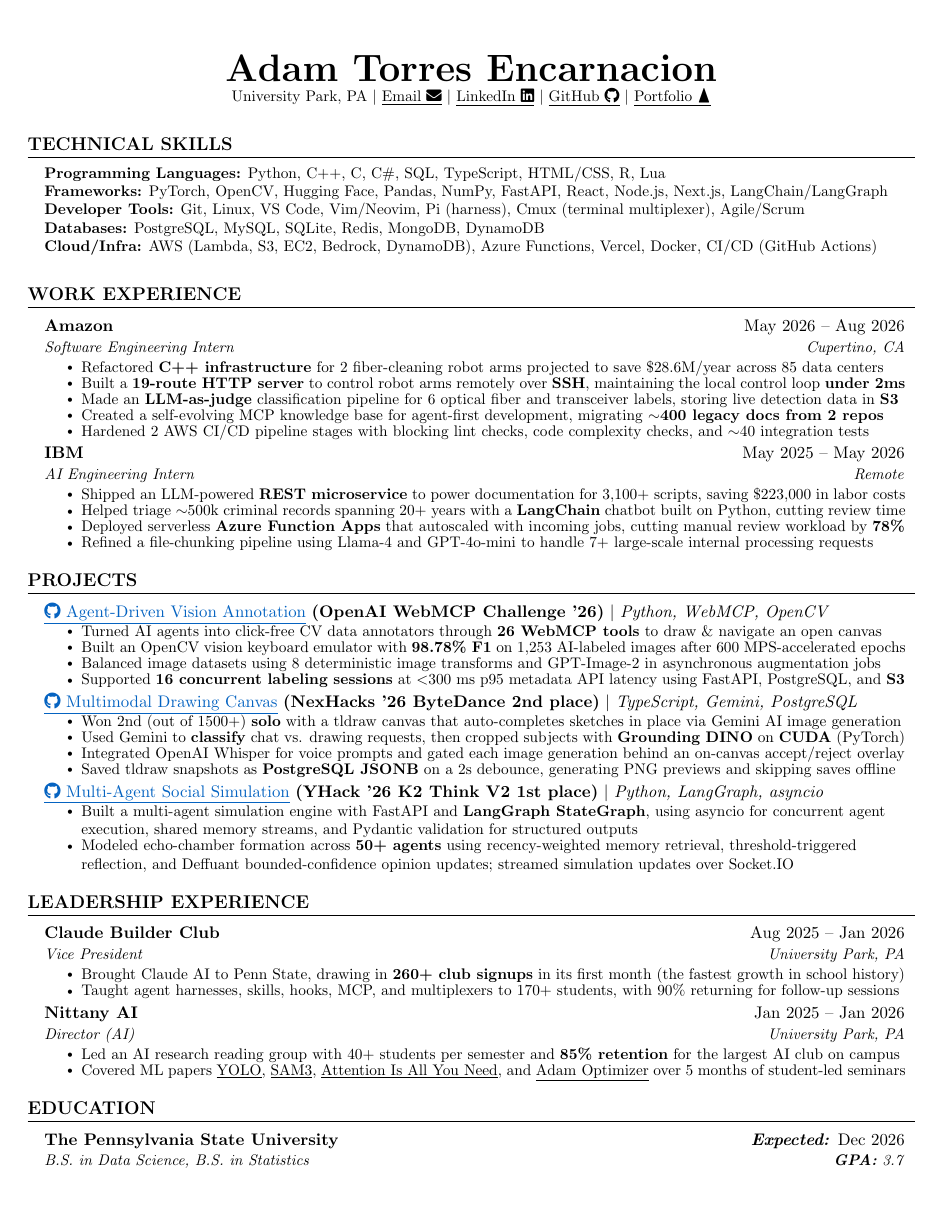
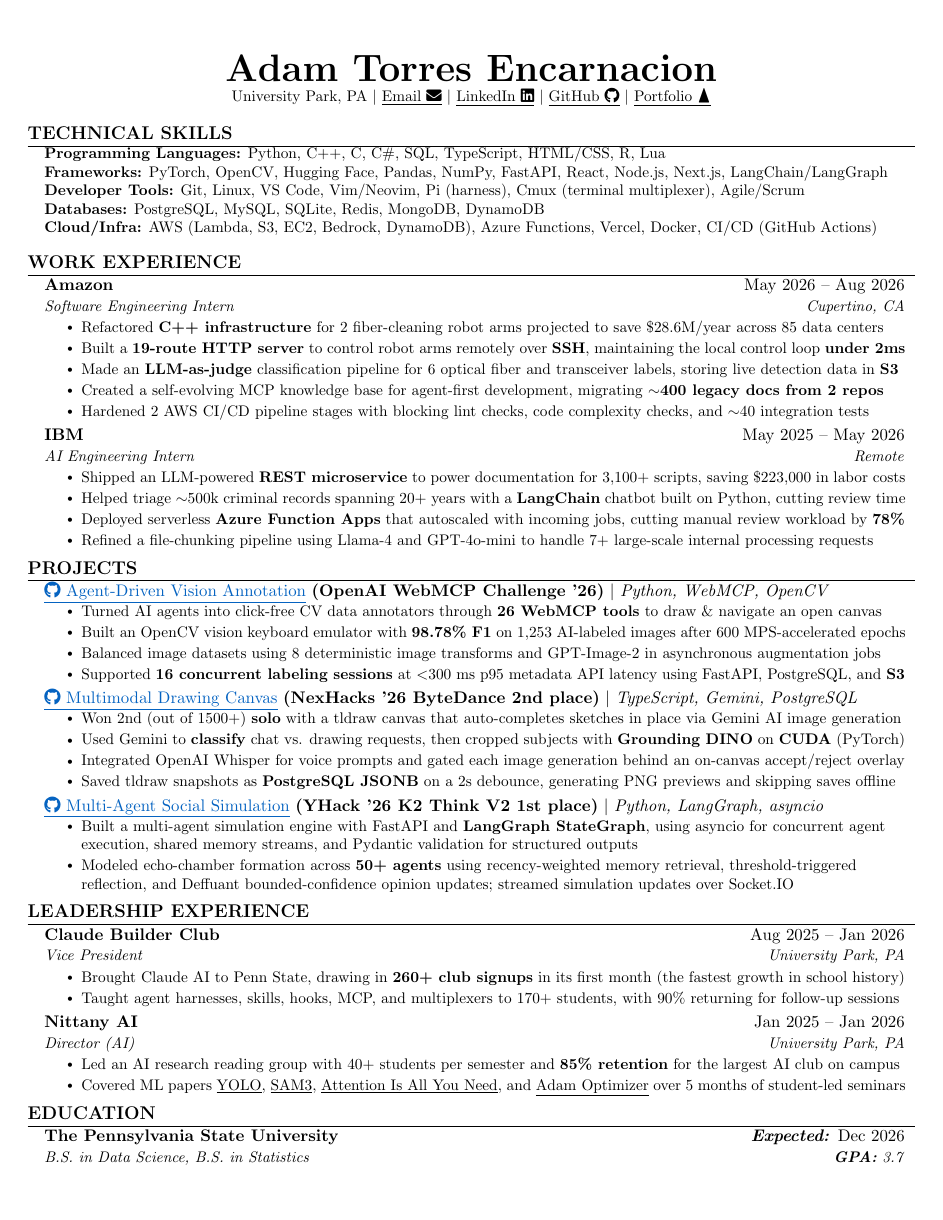
Before and after one commit to 0xABAN/jobs, a LaTeX CV (src/resume/default/Adam_Torres_Encarnacion_Resume.tex): the whole page. Compiled offline with pdfLaTeX.

Commit message:
docs(resume): rebalance section and bullet spacing

```diff
--- a/src/resume/default/Adam_Torres_Encarnacion_Resume.tex
+++ b/src/resume/default/Adam_Torres_Encarnacion_Resume.tex
@@ -53,8 +53,9 @@
 
 % Sections formatting
 \titleformat{\section}{
-  \vspace{2pt}\scshape\raggedright\large
+  \vspace{1pt}\scshape\raggedright\large
 }{}{0em}{}[\color{black}\titlerule \vspace{-5pt}]
+\titlespacing*{\section}{0pt}{1.75ex}{1.15ex}
 
 % Ensure that generate pdf is machine readable/ATS parsable
 \ifdefined\pdfgentounicode
@@ -97,7 +98,7 @@
 
 \newcommand{\resumeSubHeadingListStart}{\begin{itemize}[leftmargin=0.15in, label={}]}
 \newcommand{\resumeSubHeadingListEnd}{\end{itemize}}
-\newcommand{\resumeItemListStart}{\begin{itemize}}
+\newcommand{\resumeItemListStart}{\begin{itemize}[itemsep=4pt]}
 \newcommand{\resumeItemListEnd}{\end{itemize}\vspace{-6pt}}
 
 
```
Also changed, not shown: src/resume/default/Adam_Torres_Encarnacion_Resume.pdf.
